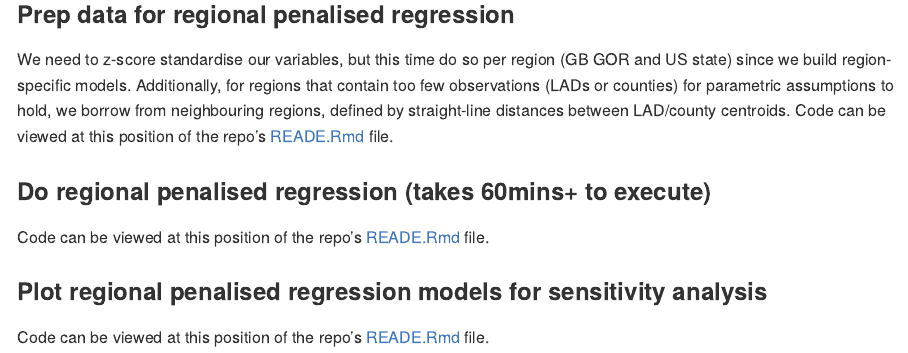
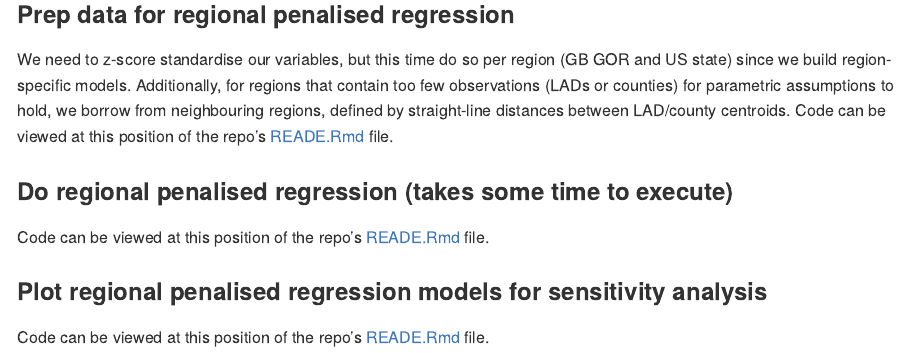
Before and after one commit to rogerbeecham/update-ecological-analyses, an R Markdown document (README.Rmd): the page in a window 1100 px wide, from 7430 px down. Rendered offline with R 4.5, knitr and Pandoc, with nearby package versions.

````diff
--- a/README.Rmd
+++ b/README.Rmd
@@ -822,7 +822,7 @@
 x_vars_trump <- regional_models_trump %>% group_by(row) %>% summarise() %>% ungroup()
 ```
 
-### Do regional penalised regression (takes 60mins+ to execute)
+### Do regional penalised regression (takes some time to execute)
 
 Code can be viewed at this position of the repo's [READE.Rmd](README.Rmd) file.
 ```{r, penalised_regional_model_builds, eval=FALSE, echo=FALSE }
````
Also changed, not shown: 1 other file.
